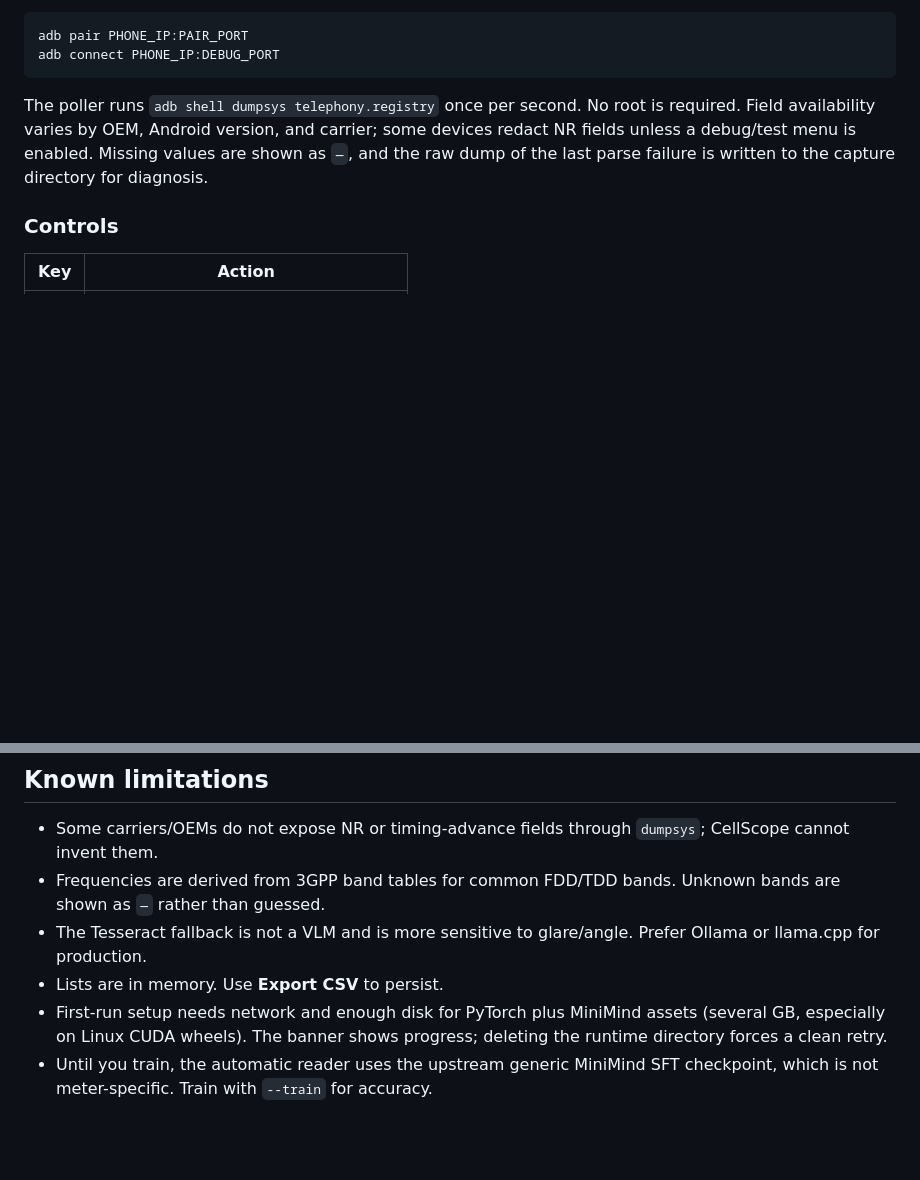
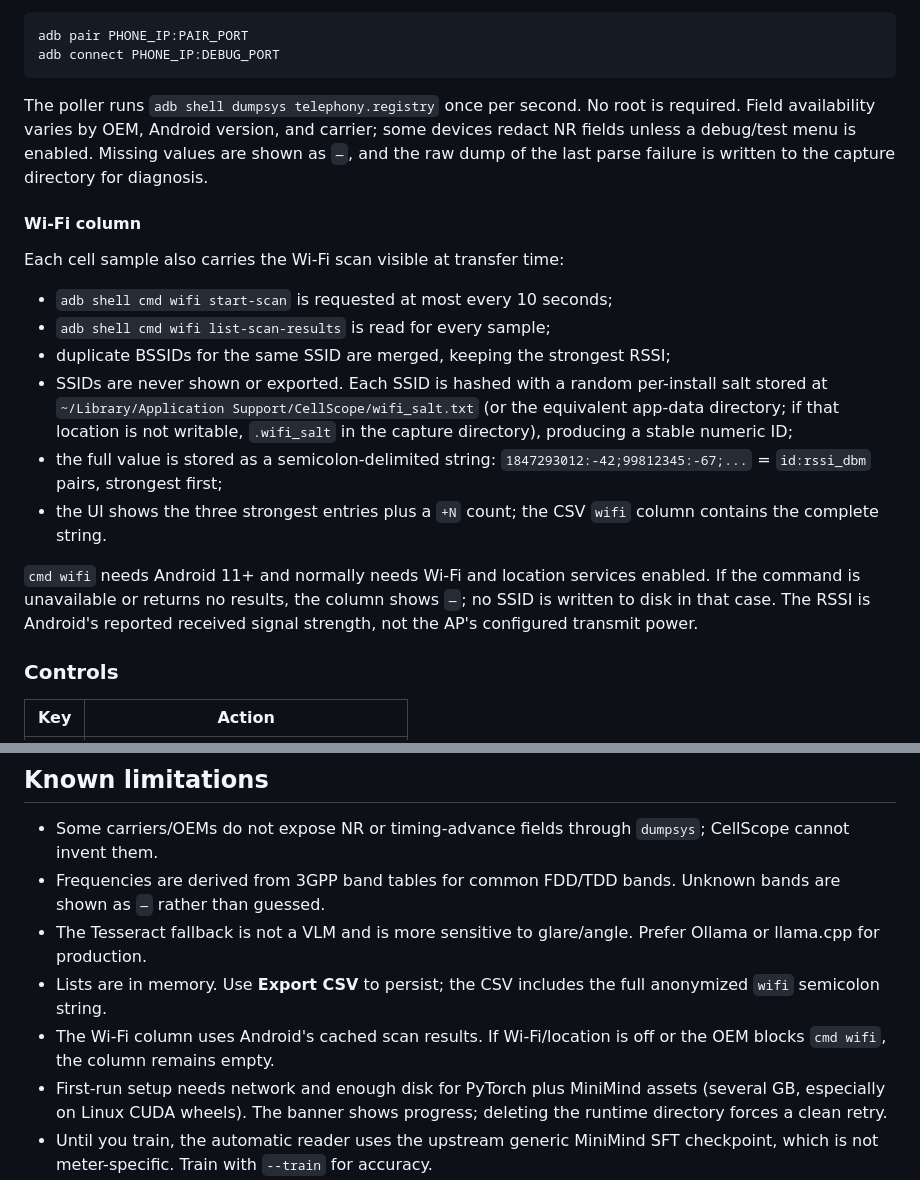
Before and after one commit to Radio-Defense/cellscope, a Markdown page: README.md, 2 parts joined by grey strips. GitHub-like rendering; blank space fills up the shorter version.

```diff
--- a/README.md
+++ b/README.md
@@ -235,6 +236,28 @@ some devices redact NR fields unless a debug/test menu is enabled. Missing
 values are shown as `—`, and the raw dump of the last parse failure is written
 to the capture directory for diagnosis.
 
+#### Wi-Fi column
+
+Each cell sample also carries the Wi-Fi scan visible at transfer time:
+
+- `adb shell cmd wifi start-scan` is requested at most every 10 seconds;
+- `adb shell cmd wifi list-scan-results` is read for every sample;
+- duplicate BSSIDs for the same SSID are merged, keeping the strongest RSSI;
+- SSIDs are never shown or exported. Each SSID is hashed with a random
+  per-install salt stored at
+  `~/Library/Application Support/CellScope/wifi_salt.txt` (or the equivalent
+  app-data directory; if that location is not writable, `.wifi_salt` in the
+  capture directory), producing a stable numeric ID;
+- the full value is stored as a semicolon-delimited string:
+  `1847293012:-42;99812345:-67;...` = `id:rssi_dbm` pairs, strongest first;
+- the UI shows the three strongest entries plus a `+N` count; the CSV `wifi`
+  column contains the complete string.
+
+`cmd wifi` needs Android 11+ and normally needs Wi-Fi and location services
+enabled. If the command is unavailable or returns no results, the column shows
+`—`; no SSID is written to disk in that case. The RSSI is Android's reported
+received signal strength, not the AP's configured transmit power.
+
 ### Controls
 
 | Key | Action |
@@ -463,7 +487,10 @@ CELLSCOPE_SKIP_MODELS=1 \
   Unknown bands are shown as `—` rather than guessed.
 - The Tesseract fallback is not a VLM and is more sensitive to glare/angle.
   Prefer Ollama or llama.cpp for production.
-- Lists are in memory. Use **Export CSV** to persist.
+- Lists are in memory. Use **Export CSV** to persist; the CSV includes the full
+  anonymized `wifi` semicolon string.
+- The Wi-Fi column uses Android's cached scan results. If Wi-Fi/location is off
+  or the OEM blocks `cmd wifi`, the column remains empty.
 - First-run setup needs network and enough disk for PyTorch plus MiniMind
   assets (several GB, especially on Linux CUDA wheels). The banner shows
   progress; deleting the runtime directory forces a clean retry.
```
Also changed, not shown: other parts of README.md (+6 -4 lines), docs/screenshot-main.png, 10 other files.
